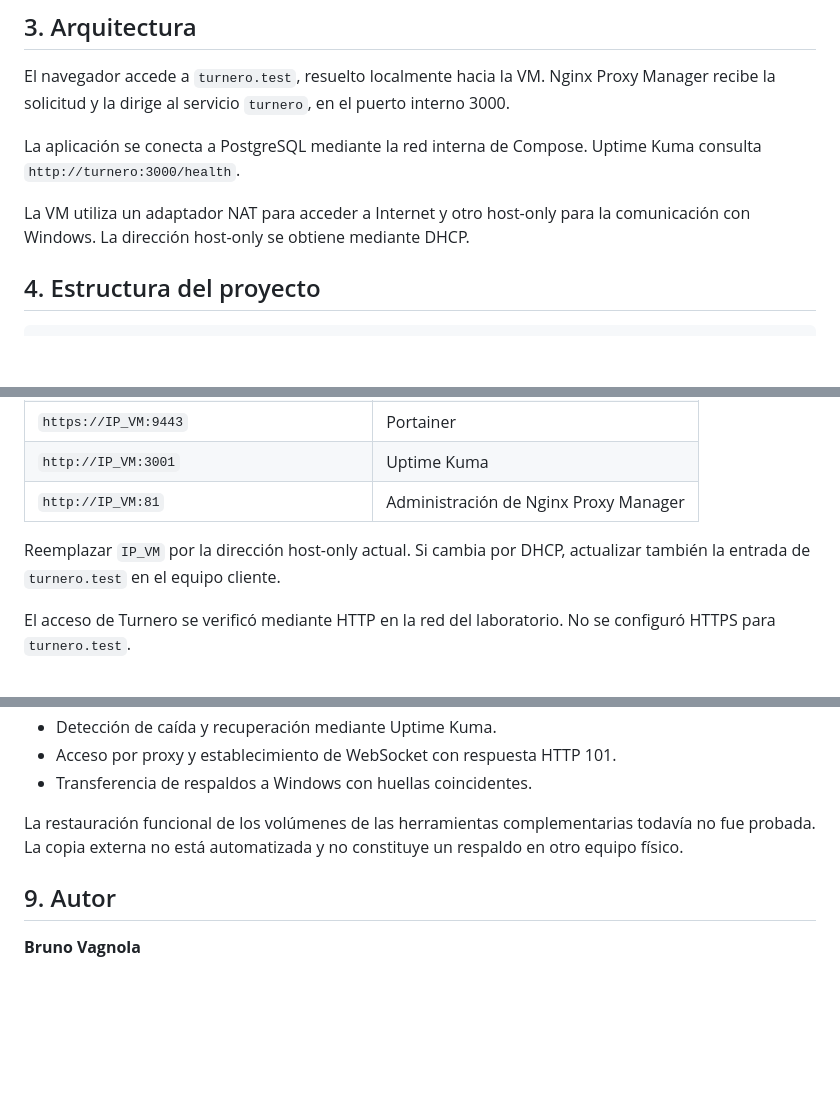
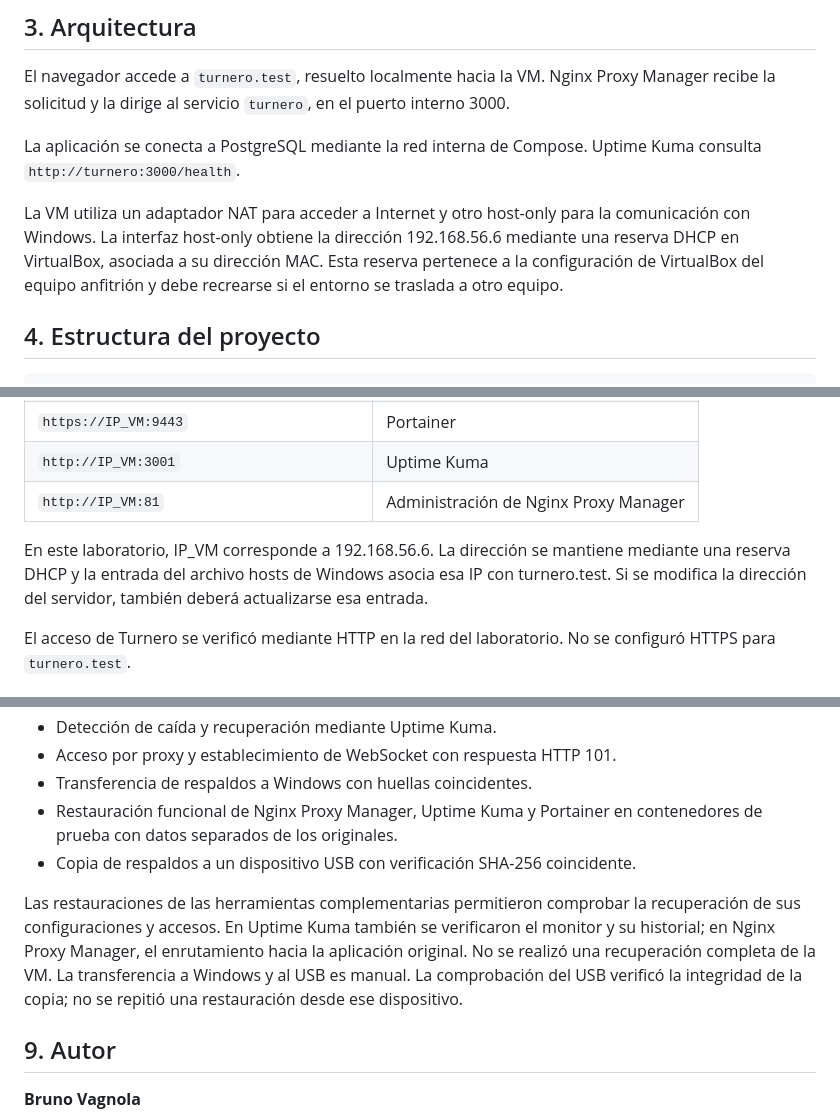
Before and after one commit to brunovagnola/turnero-ITS, a Markdown page: README.md, 3 parts joined by grey strips. GitHub-like rendering; blank space fills up the shorter version.

Commit message:
docs: actualizar red, restauraciones y respaldo externo

```diff
--- a/README.md
+++ b/README.md
@@ -37,7 +37,7 @@ El navegador accede a `turnero.test`, resuelto localmente hacia la VM. Nginx Pro
 
 La aplicación se conecta a PostgreSQL mediante la red interna de Compose. Uptime Kuma consulta `http://turnero:3000/health`.
 
-La VM utiliza un adaptador NAT para acceder a Internet y otro host-only para la comunicación con Windows. La dirección host-only se obtiene mediante DHCP.
+La VM utiliza un adaptador NAT para acceder a Internet y otro host-only para la comunicación con Windows. La interfaz host-only obtiene la dirección 192.168.56.6 mediante una reserva DHCP en VirtualBox, asociada a su dirección MAC. Esta reserva pertenece a la configuración de VirtualBox del equipo anfitrión y debe recrearse si el entorno se traslada a otro equipo.
 
 ## 4. Estructura del proyecto
 
@@ -143,7 +143,7 @@ Estas configuraciones se guardan en los volúmenes de las herramientas; no queda
 | `http://IP_VM:3001` | Uptime Kuma |
 | `http://IP_VM:81` | Administración de Nginx Proxy Manager |
 
-Reemplazar `IP_VM` por la dirección host-only actual. Si cambia por DHCP, actualizar también la entrada de `turnero.test` en el equipo cliente.
+En este laboratorio, IP_VM corresponde a 192.168.56.6. La dirección se mantiene mediante una reserva DHCP y la entrada del archivo hosts de Windows asocia esa IP con turnero.test. Si se modifica la dirección del servidor, también deberá actualizarse esa entrada.
 
 El acceso de Turnero se verificó mediante HTTP en la red del laboratorio. No se configuró HTTPS para `turnero.test`.
 
@@ -195,8 +195,10 @@ Se verificaron:
 - Detección de caída y recuperación mediante Uptime Kuma.
 - Acceso por proxy y establecimiento de WebSocket con respuesta HTTP 101.
 - Transferencia de respaldos a Windows con huellas coincidentes.
+- Restauración funcional de Nginx Proxy Manager, Uptime Kuma y Portainer en contenedores de prueba con datos separados de los originales.
+- Copia de respaldos a un dispositivo USB con verificación SHA-256 coincidente.
 
-La restauración funcional de los volúmenes de las herramientas complementarias todavía no fue probada. La copia externa no está automatizada y no constituye un respaldo en otro equipo físico.
+Las restauraciones de las herramientas complementarias permitieron comprobar la recuperación de sus configuraciones y accesos. En Uptime Kuma también se verificaron el monitor y su historial; en Nginx Proxy Manager, el enrutamiento hacia la aplicación original. No se realizó una recuperación completa de la VM. La transferencia a Windows y al USB es manual. La comprobación del USB verificó la integridad de la copia; no se repitió una restauración desde ese dispositivo.
 
 ## 9. Autor
 
```
Also changed, not shown: other parts of README.md (+1 -1 lines).
